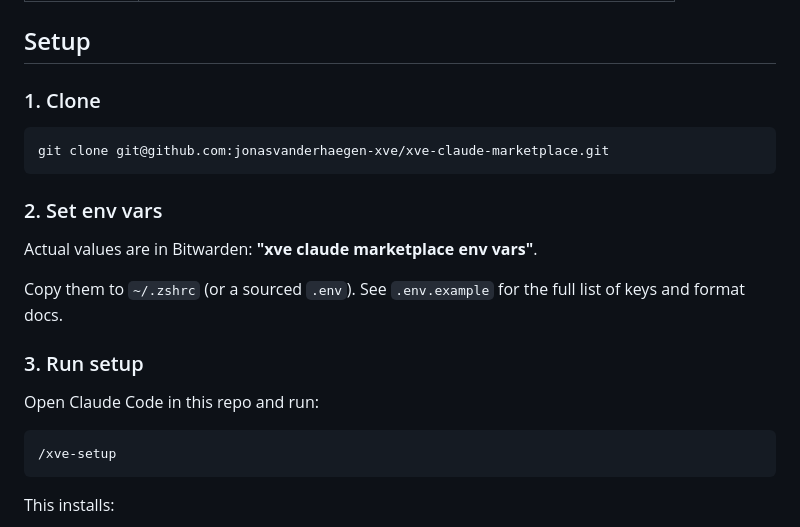
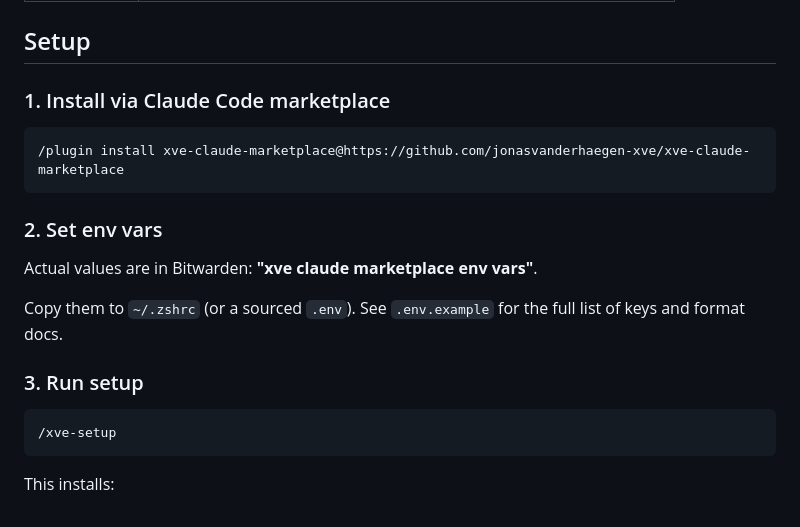
Before and after one commit to XVE-BV/claude-marketplace, a Markdown page: README.md, the part around the change. Drawn GitHub-style.

Commit message:
Fix setup: plugin install command + Bitwarden for env vars
Co-Authored-By: Claude Sonnet 4.6 <noreply@anthropic.com>

````diff
--- a/README.md
+++ b/README.md
@@ -38,10 +38,10 @@ Bootstrap Claude Code on a new machine to match the XVE standard config.
 
 ## Setup
 
-### 1. Clone
+### 1. Install via Claude Code marketplace
 
-```bash
-git clone git@github.com:jonasvanderhaegen-xve/xve-claude-marketplace.git
+```
+/plugin install xve-claude-marketplace@https://github.com/jonasvanderhaegen-xve/xve-claude-marketplace
 ```
 
 ### 2. Set env vars
@@ -51,8 +51,6 @@ Actual values are in Bitwarden: **"xve claude marketplace env vars"**.
 Copy them to `~/.zshrc` (or a sourced `.env`). See `.env.example` for the full list of keys and format docs.
 
 ### 3. Run setup
-
-Open Claude Code in this repo and run:
 
 ```
 /xve-setup
````
